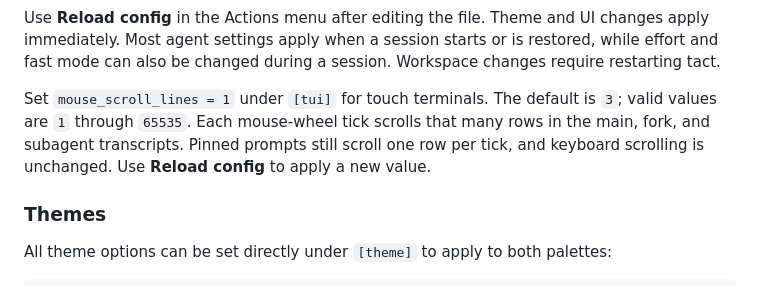
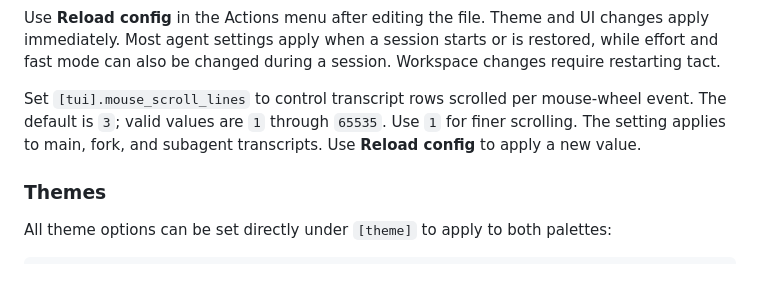
Before and after one commit to clabby/tact, a Markdown page: README.md, the part around the change. GitHub-like rendering.

Commit message:
docs: clarify transcript wheel scroll configuration

```diff
--- a/README.md
+++ b/README.md
@@ -228,10 +228,9 @@ Use **Reload config** in the Actions menu after editing the file. Theme and UI c
 Most agent settings apply when a session starts or is restored, while effort and fast mode can also
 be changed during a session. Workspace changes require restarting tact.
 
-Set `mouse_scroll_lines = 1` under `[tui]` for touch terminals. The default is `3`; valid values
-are `1` through `65535`. Each mouse-wheel tick scrolls that many rows in the main, fork, and
-subagent transcripts. Pinned prompts still scroll one row per tick, and keyboard scrolling is
-unchanged. Use **Reload config** to apply a new value.
+Set `[tui].mouse_scroll_lines` to control transcript rows scrolled per mouse-wheel event.
+The default is `3`; valid values are `1` through `65535`. Use `1` for finer scrolling. The setting
+applies to main, fork, and subagent transcripts. Use **Reload config** to apply a new value.
 
 ### Themes
 
```
